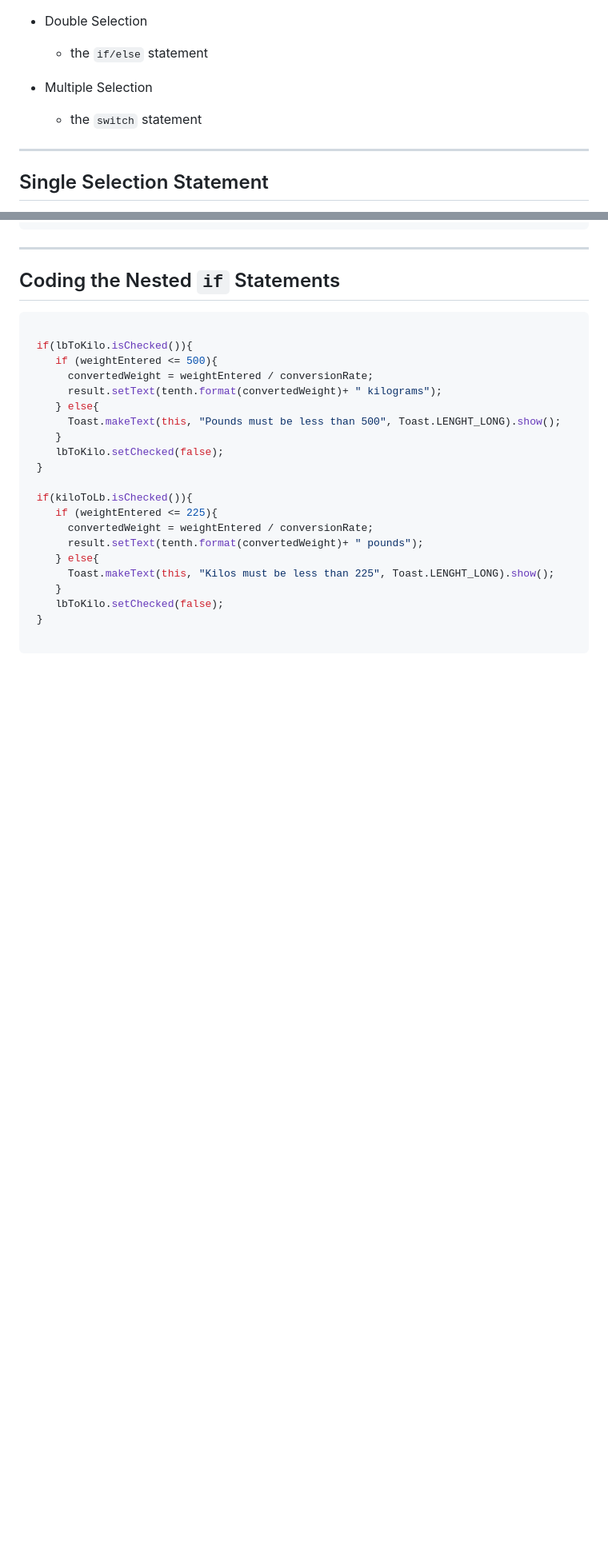
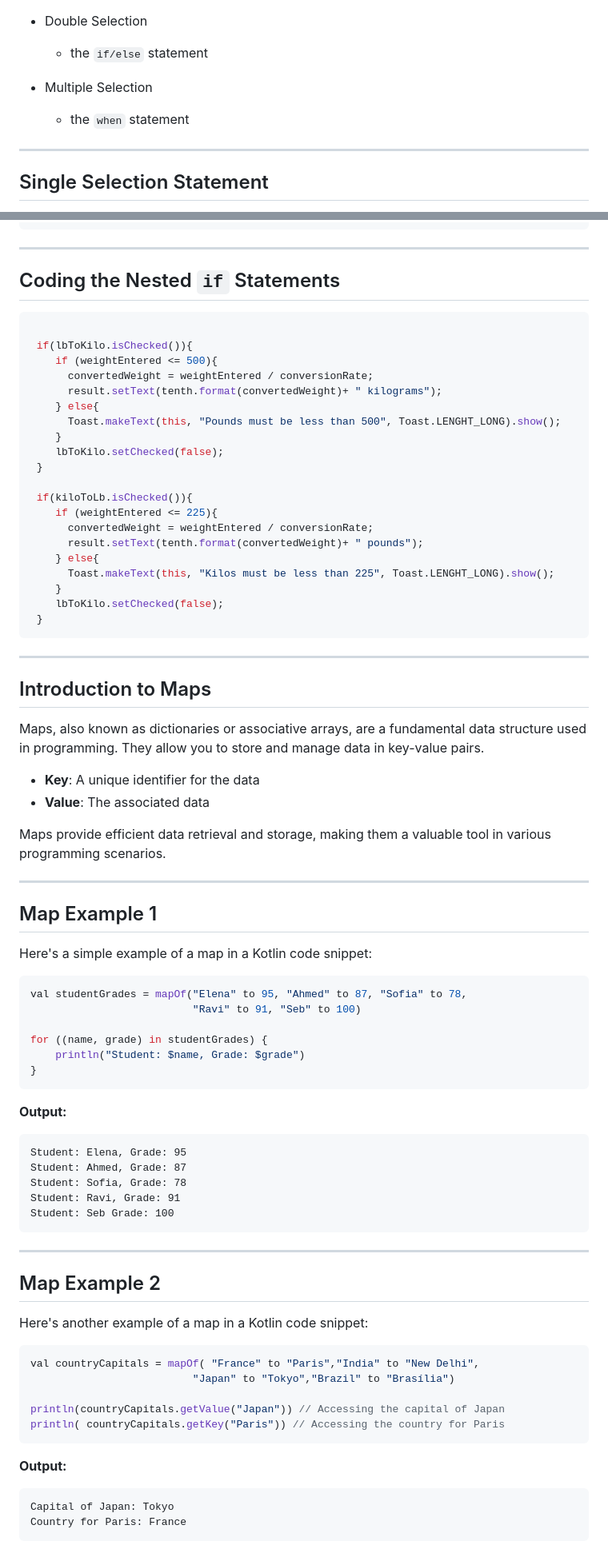
Before and after one commit to UniOfGreenwich/ELEE1146-COMP1836-Lectures, a Markdown page: content/IconsDecisionMakingControls/IconsDecisionMakingControls.md, 2 parts joined by grey strips. Shown: that part at 80% size. GitHub-like rendering; blank space fills up the shorter version.

Commit message:
mod: added when controls and maps

````diff
--- a/content/IconsDecisionMakingControls/IconsDecisionMakingControls.md
+++ b/content/IconsDecisionMakingControls/IconsDecisionMakingControls.md
@@ -255,7 +256,7 @@ class MainActivity : AppCompatActivity() {
 - Double Selection
   - the `if/else` statement
 - Multiple Selection
-  - the `switch` statement
+  - the `when` statement
 
 ---
 
@@ -467,3 +468,57 @@ convert.setOnClickListener {
     }
     lbToKilo.setChecked(false);
  }
+```
+
+----
+## Introduction to Maps
+
+Maps, also known as dictionaries or associative arrays, are a fundamental data structure used in programming. They allow you to store and manage data in key-value pairs.
+
+- **Key**: A unique identifier for the data
+- **Value**: The associated data
+
+Maps provide efficient data retrieval and storage, making them a valuable tool in various programming scenarios.
+
+---
+## Map Example 1
+
+Here's a simple example of a map in a Kotlin code snippet:
+
+```kt
+val studentGrades = mapOf("Elena" to 95, "Ahmed" to 87, "Sofia" to 78,
+                          "Ravi" to 91, "Seb" to 100)
+
+for ((name, grade) in studentGrades) {
+    println("Student: $name, Grade: $grade")
+}
+```
+
+**Output:**
+
+```
+Student: Elena, Grade: 95
+Student: Ahmed, Grade: 87
+Student: Sofia, Grade: 78
+Student: Ravi, Grade: 91
+Student: Seb Grade: 100
+```
+---
+
+## Map Example 2
+
+Here's another example of a map in a Kotlin code snippet:
+
+```kotlin
+val countryCapitals = mapOf( "France" to "Paris","India" to "New Delhi",
+                          "Japan" to "Tokyo","Brazil" to "Brasília")
+
+println(countryCapitals.getValue("Japan")) // Accessing the capital of Japan
+println( countryCapitals.getKey("Paris")) // Accessing the country for Paris
+```
+**Output:**
+
+```
+Capital of Japan: Tokyo
+Country for Paris: France
+```
````
Also changed, not shown: other parts of content/IconsDecisionMakingControls/IconsDecisionMakingControls.md (+9 -8 lines).
